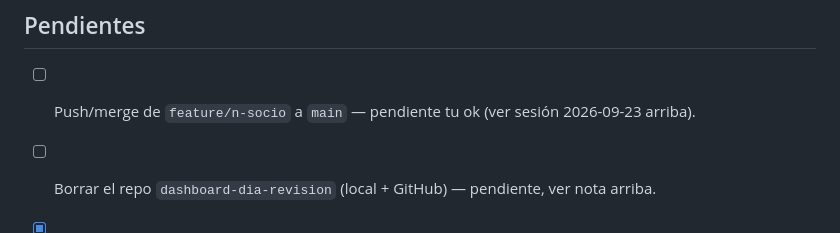
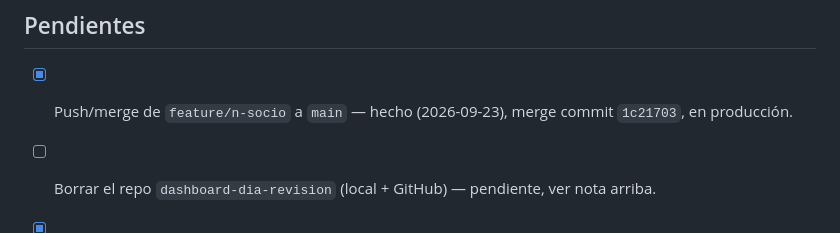
Before and after one commit to S-car1/dashboard-dia, a Markdown page: CONTEXTO.md, the part around the change. GitHub-like rendering.

Commit message:
Actualiza CONTEXTO.md: feature/n-socio mergeado y pusheado a main
Co-Authored-By: Claude Sonnet 5 <noreply@anthropic.com>
Claude-Session: https://claude.ai/code/session_01MwCUQWzJQMencniPxDmXaN

```diff
--- a/CONTEXTO.md
+++ b/CONTEXTO.md
@@ -227,7 +227,8 @@ merge) — no se repite aquí para no duplicar.
   scope con `gh auth refresh -h github.com -s delete_repo` para que se pueda hacer desde acá.
 
 ## Pendientes
-- [ ] Push/merge de `feature/n-socio` a `main` — pendiente tu ok (ver sesión 2026-09-23 arriba).
+- [x] Push/merge de `feature/n-socio` a `main` — hecho (2026-09-23), merge commit `1c21703`,
+  en producción.
 - [ ] Borrar el repo `dashboard-dia-revision` (local + GitHub) — pendiente, ver nota arriba.
 - [x] Decidir si se sube a producción — sí, mergeado a `main` (`3562541`).
 - [ ] Probar en un teléfono/tablet físico y con Safari/Firefox (pruebas hechas solo en Edge).
```
